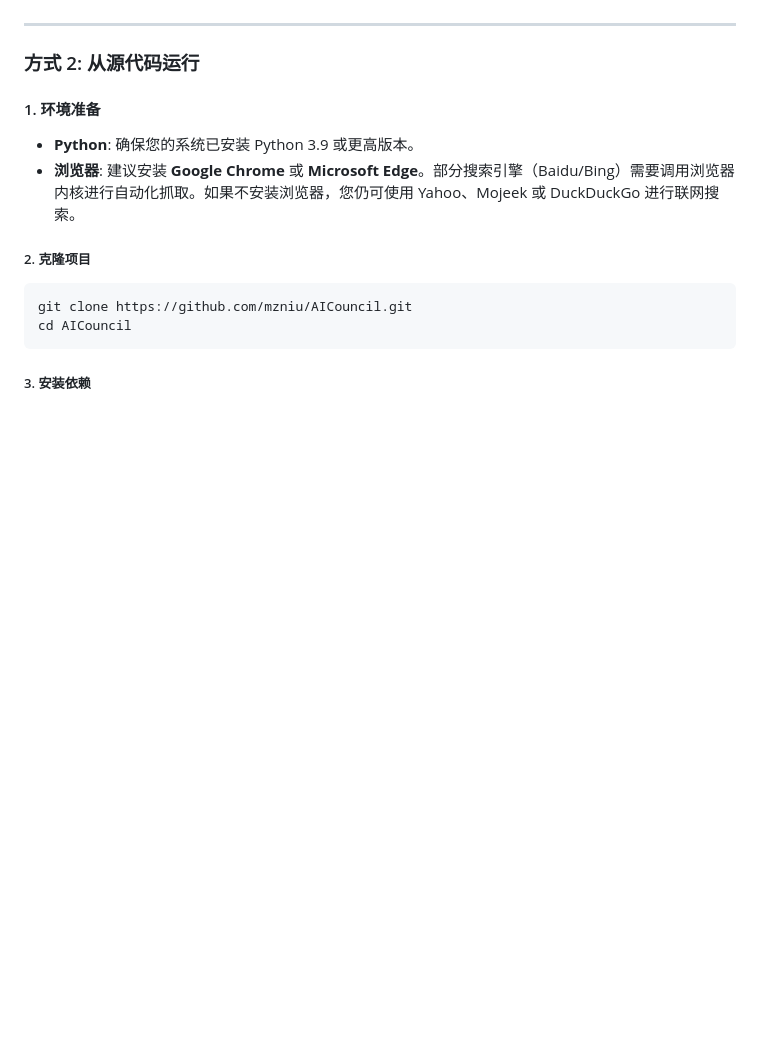
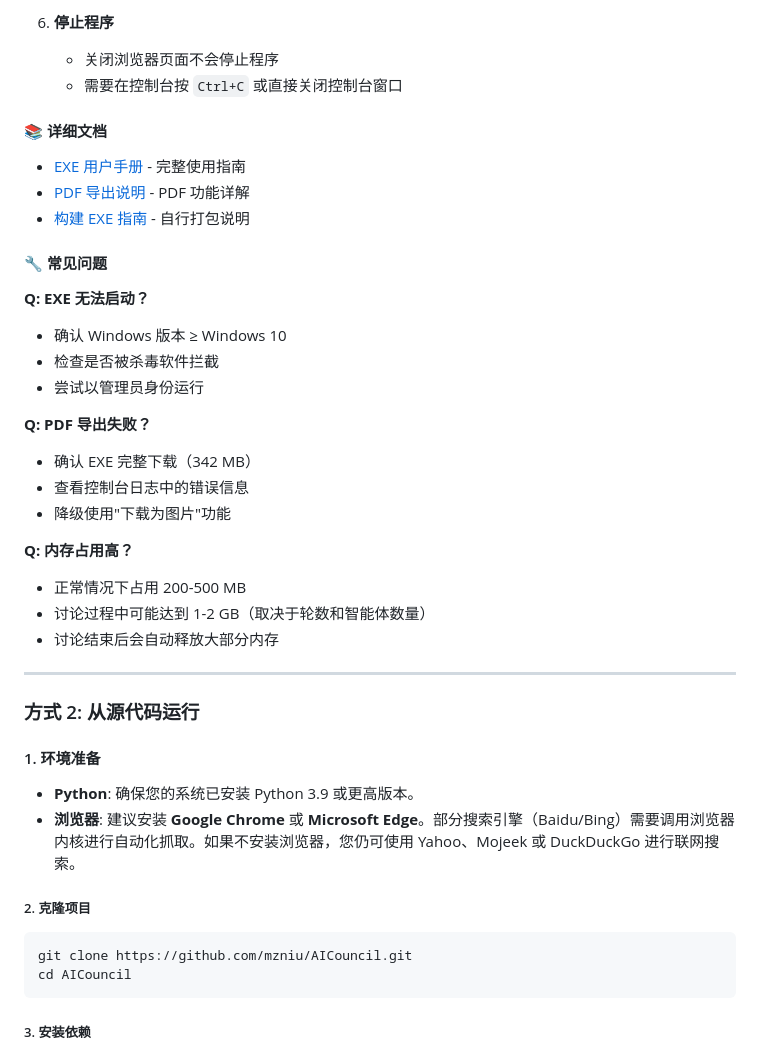
Before and after one commit to mzniu/AICouncil, a Markdown page: README.md, the part around one of its changes. Drawn GitHub-style; blank space fills up the shorter version.

```diff
--- a/README.md
+++ b/README.md
@@ -60,3 +111,29 @@
+6. **停止程序**
+   - 关闭浏览器页面不会停止程序
+   - 需要在控制台按 `Ctrl+C` 或直接关闭控制台窗口
+
+#### 📚 详细文档
+
+- [EXE 用户手册](docs/user_manual_exe.md) - 完整使用指南
+- [PDF 导出说明](docs/pdf_export_guide.md) - PDF 功能详解
+- [构建 EXE 指南](docs/build_guide.md) - 自行打包说明
+
+#### 🔧 常见问题
+
+**Q: EXE 无法启动？**
+- 确认 Windows 版本 ≥ Windows 10
+- 检查是否被杀毒软件拦截
+- 尝试以管理员身份运行
+
+**Q: PDF 导出失败？**
+- 确认 EXE 完整下载（342 MB）
+- 查看控制台日志中的错误信息
+- 降级使用"下载为图片"功能
+
+**Q: 内存占用高？**
+- 正常情况下占用 200-500 MB
+- 讨论过程中可能达到 1-2 GB（取决于轮数和智能体数量）
+- 讨论结束后会自动释放大部分内存
 
 ---
 
```
Also changed, not shown: other parts of README.md (+64 -13 lines).
